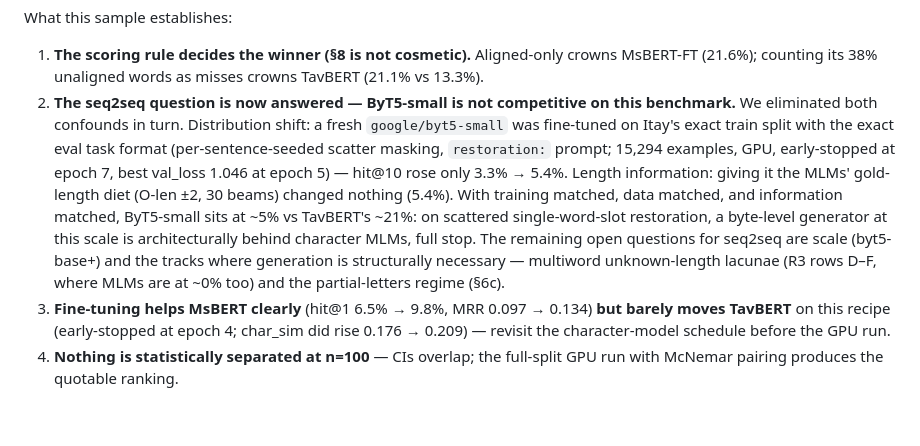
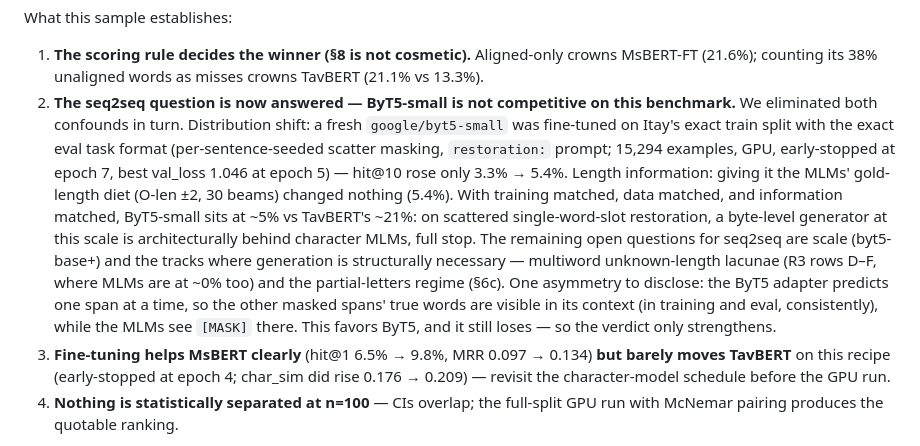
Before and after one commit to shmulc8/dss-restoration, a Markdown page: docs/UNIFICATION_DECISION_POINTS.md, the part around the change. Drawn GitHub-style; blank space fills up the shorter version.

Commit message:
Disclose ByT5 adapter context asymmetry in §R1 takeaway
Co-Authored-By: Claude Fable 5 <noreply@anthropic.com>

```diff
--- a/docs/UNIFICATION_DECISION_POINTS.md
+++ b/docs/UNIFICATION_DECISION_POINTS.md
@@ -135,7 +135,7 @@ Headline scoring per §8 (unaligned = miss), hit@10: TavBERT base **21.1%**, Tav
 What this sample establishes:
 
 1. **The scoring rule decides the winner (§8 is not cosmetic).** Aligned-only crowns MsBERT-FT (21.6%); counting its 38% unaligned words as misses crowns TavBERT (21.1% vs 13.3%).
-2. **The seq2seq question is now answered — ByT5-small is not competitive on this benchmark.** We eliminated both confounds in turn. Distribution shift: a fresh `google/byt5-small` was fine-tuned on Itay's exact train split with the exact eval task format (per-sentence-seeded scatter masking, `restoration:` prompt; 15,294 examples, GPU, early-stopped at epoch 7, best val_loss 1.046 at epoch 5) — hit@10 rose only 3.3% → 5.4%. Length information: giving it the MLMs' gold-length diet (O-len ±2, 30 beams) changed nothing (5.4%). With training matched, data matched, and information matched, ByT5-small sits at ~5% vs TavBERT's ~21%: on scattered single-word-slot restoration, a byte-level generator at this scale is architecturally behind character MLMs, full stop. The remaining open questions for seq2seq are scale (byt5-base+) and the tracks where generation is structurally necessary — multiword unknown-length lacunae (R3 rows D–F, where MLMs are at ~0% too) and the partial-letters regime (§6c).
+2. **The seq2seq question is now answered — ByT5-small is not competitive on this benchmark.** We eliminated both confounds in turn. Distribution shift: a fresh `google/byt5-small` was fine-tuned on Itay's exact train split with the exact eval task format (per-sentence-seeded scatter masking, `restoration:` prompt; 15,294 examples, GPU, early-stopped at epoch 7, best val_loss 1.046 at epoch 5) — hit@10 rose only 3.3% → 5.4%. Length information: giving it the MLMs' gold-length diet (O-len ±2, 30 beams) changed nothing (5.4%). With training matched, data matched, and information matched, ByT5-small sits at ~5% vs TavBERT's ~21%: on scattered single-word-slot restoration, a byte-level generator at this scale is architecturally behind character MLMs, full stop. The remaining open questions for seq2seq are scale (byt5-base+) and the tracks where generation is structurally necessary — multiword unknown-length lacunae (R3 rows D–F, where MLMs are at ~0% too) and the partial-letters regime (§6c). One asymmetry to disclose: the ByT5 adapter predicts one span at a time, so the other masked spans' true words are visible in its context (in training and eval, consistently), while the MLMs see `[MASK]` there. This favors ByT5, and it still loses — so the verdict only strengthens.
 3. **Fine-tuning helps MsBERT clearly** (hit@1 6.5% → 9.8%, MRR 0.097 → 0.134) **but barely moves TavBERT** on this recipe (early-stopped at epoch 4; char_sim did rise 0.176 → 0.209) — revisit the character-model schedule before the GPU run.
 4. **Nothing is statistically separated at n=100** — CIs overlap; the full-split GPU run with McNemar pairing produces the quotable ranking.
 
```
